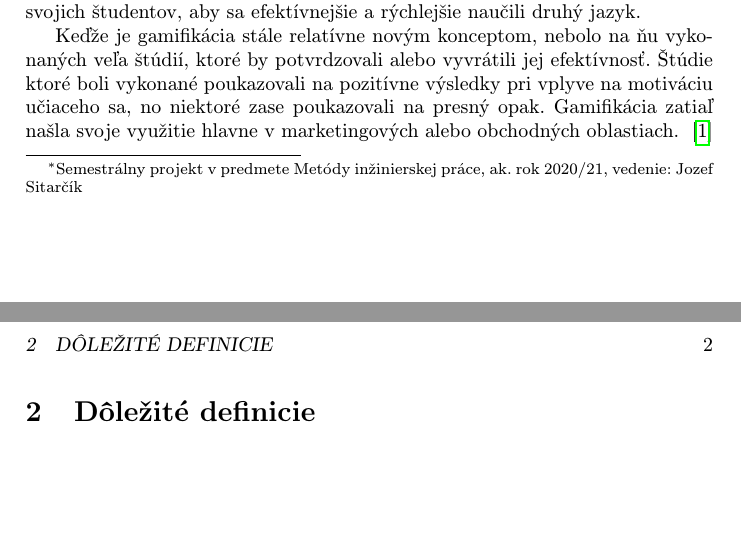
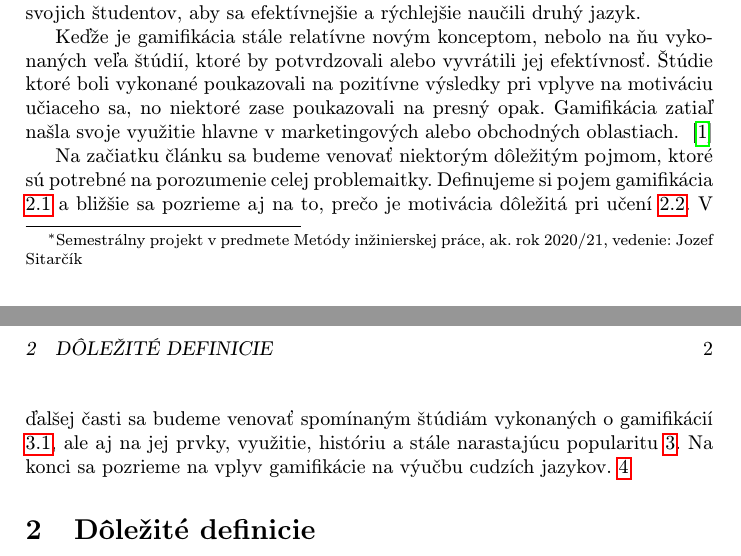
Before and after one commit to janospeter/clanok, a LaTeX paper (clanok.tex): two parts of pages 1 and 2 of 3, joined at a grey line, cut so that both start at the same text, the shorter picture padded with empty space. Compiled offline with pdfLaTeX.

Commit message:
Doplnenie úvodu o opis jednotlivých kapitol.

```diff
--- a/clanok.tex
+++ b/clanok.tex
@@ -23,7 +23,7 @@
 	{\small \texttt{xjanosp@stuba.sk}}
 	}
 
-\date{\small 20.8.2020} % upravte
+\date{\small 10.10.2020} % upravte
 
 
 
@@ -41,7 +41,11 @@ Ovládanie cudzieho jazyka sa v dnešnej dobe považuje za nevyhnutné. Mnoho ľ
 
 Počítačové a mobilné hry sa stali súčasťou života mnohých ľudí. Aj preto môžeme čoraz častejšie vidieť, že sa nejakú formu hier snažia učitelia implementovať aj do vzdelávania. Takýmto spôsobom učenia sa je aj stále viac a viac populárnejšia gamifikácia, ktorej sa budeme venovať v tomto článku. Gamifikácia, by mohla byť novou metódou, ktorá by umožňovala učiteľom viac motivovať svojich študentov, aby sa efektívnejšie a rýchlejšie naučili druhý jazyk.
 
-Keďže je gamifikácia stále relatívne novým konceptom, nebolo na ňu vykonaných veľa štúdií, ktoré by potvrdzovali alebo vyvrátili jej efektívnosť. Štúdie ktoré boli vykonané poukazovali na pozitívne výsledky pri vplyve na motiváciu učiaceho sa, no niektoré zase poukazovali na presný opak. Gamifikácia zatiaľ našla svoje využitie hlavne v marketingových alebo obchodných oblastiach. ~\cite{garland2015gamification}
+Keďže je gamifikácia stále relatívne novým konceptom, nebolo na ňu vykonaných veľa štúdií, ktoré by potvrdzovali alebo vyvrátili jej efektívnosť. Štúdie ktoré boli vykonané poukazovali na pozitívne výsledky pri vplyve na motiváciu učiaceho sa, no niektoré zase poukazovali na presný opak. Gamifikácia zatiaľ našla svoje využitie hlavne v marketingových alebo obchodných oblastiach.
+~\cite{garland2015gamification}
+
+Na začiatku článku sa budeme venovať niektorým dôležitým pojmom, ktoré sú potrebné na porozumenie celej problemaitky. Definujeme si pojem gamifikácia \ref{gamifikacia} a bližšie sa pozrieme aj na to, prečo je motivácia dôležitá pri učení \ref{motivacia}. V ďalšej časti sa budeme venovať spomínaným štúdiám vykonaných o gamifikácií \ref{studies}, ale aj na jej prvky, využitie, históriu a stále narastajúcu popularitu \ref{gamificationsection}. Na konci sa pozrieme na vplyv gamifikácie na výučbu cudzích jazykov. \ref{use}
+
 
 
 
```
